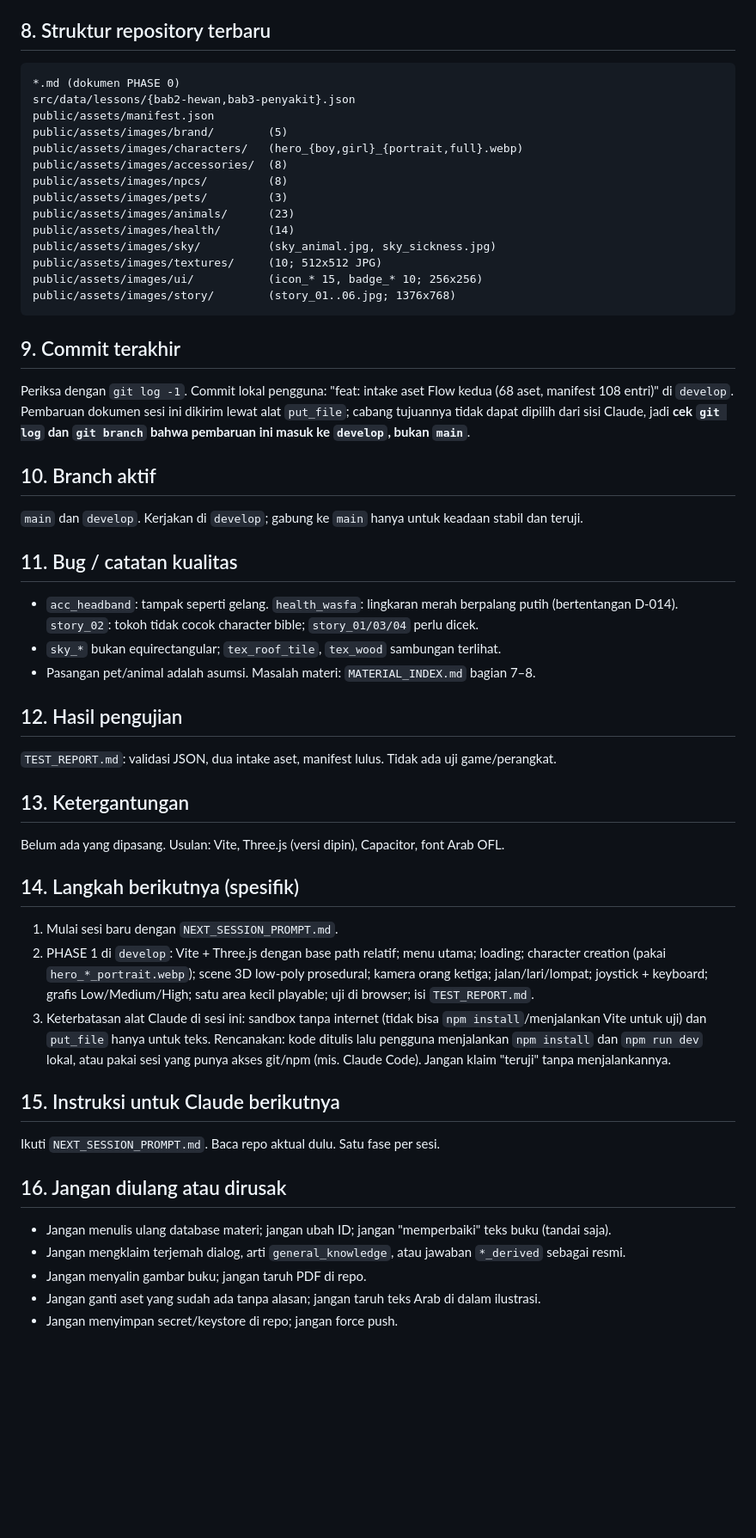
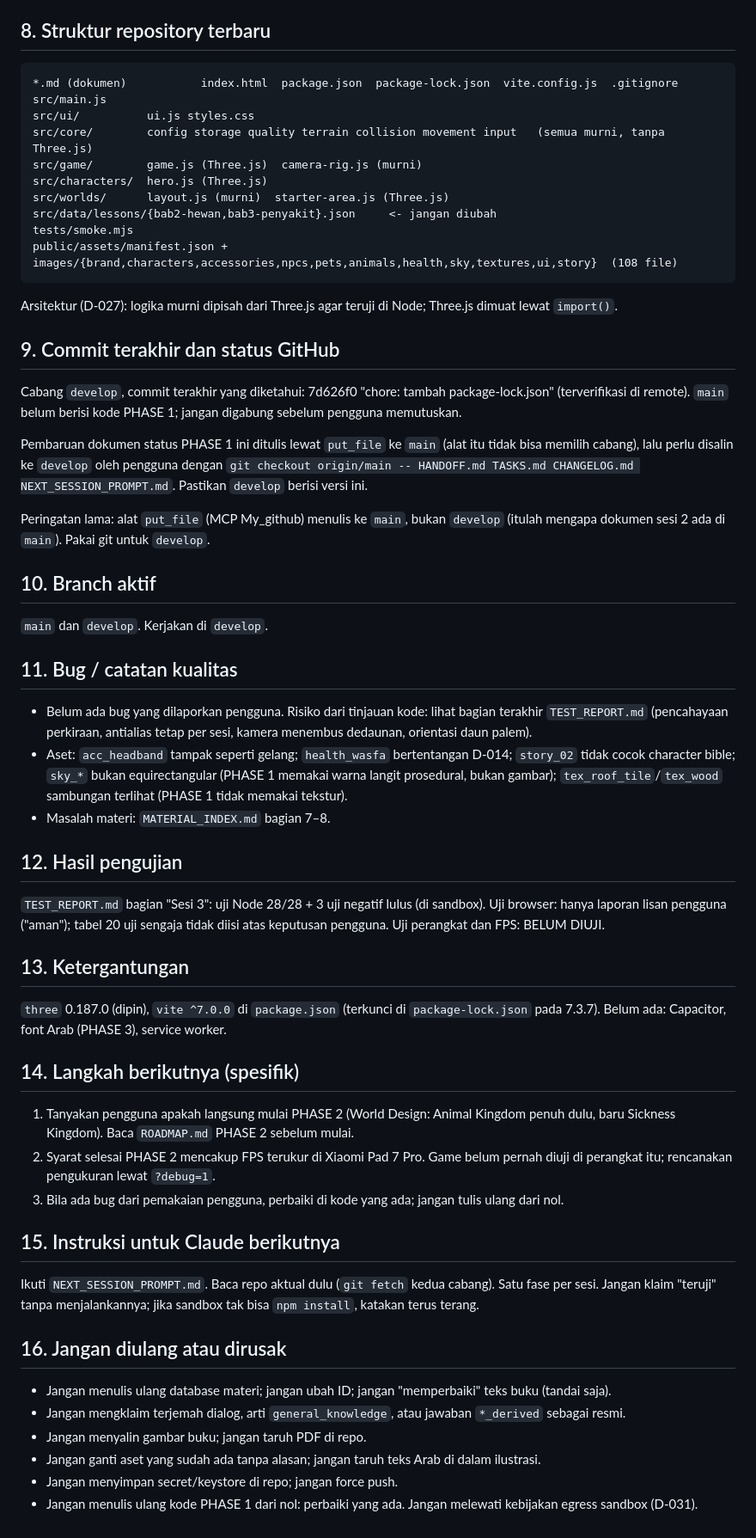
Before and after one commit to sherlocomp-cyber/Sherlocomp-world, a Markdown page: HANDOFF.md, the part around one of its changes. Shown at 86% size. GitHub-like rendering; blank space fills up the shorter version.

Commit message:
docs: tandai PHASE 1 selesai (laporan lisan pengguna) - HANDOFF

````diff
--- a/HANDOFF.md
+++ b/HANDOFF.md
@@ -38,46 +53,47 @@ Aset: 108 file di `public/assets/images/{brand,characters,accessories,npcs,pets,
 
 ## 8. Struktur repository terbaru
 ```
-*.md (dokumen PHASE 0)
-src/data/lessons/{bab2-hewan,bab3-penyakit}.json
-public/assets/manifest.json
-public/assets/images/brand/        (5)
-public/assets/images/characters/   (hero_{boy,girl}_{portrait,full}.webp)
-public/assets/images/accessories/  (8)
-public/assets/images/npcs/         (8)
-public/assets/images/pets/         (3)
-public/assets/images/animals/      (23)
-public/assets/images/health/       (14)
-public/assets/images/sky/          (sky_animal.jpg, sky_sickness.jpg)
-public/assets/images/textures/     (10; 512x512 JPG)
-public/assets/images/ui/           (icon_* 15, badge_* 10; 256x256)
-public/assets/images/story/        (story_01..06.jpg; 1376x768)
+*.md (dokumen)           index.html  package.json  package-lock.json  vite.config.js  .gitignore
+src/main.js
+src/ui/          ui.js styles.css
+src/core/        config storage quality terrain collision movement input   (semua murni, tanpa Three.js)
+src/game/        game.js (Three.js)  camera-rig.js (murni)
+src/characters/  hero.js (Three.js)
+src/worlds/      layout.js (murni)  starter-area.js (Three.js)
+src/data/lessons/{bab2-hewan,bab3-penyakit}.json     <- jangan diubah
+tests/smoke.mjs
+public/assets/manifest.json + images/{brand,characters,accessories,npcs,pets,animals,health,sky,textures,ui,story}  (108 file)
 ```
+Arsitektur (D-027): logika murni dipisah dari Three.js agar teruji di Node; Three.js dimuat lewat `import()`.
 
-## 9. Commit terakhir
-Periksa dengan `git log -1`. Commit lokal pengguna: "feat: intake aset Flow kedua (68 aset, manifest 108 entri)" di `develop`. Pembaruan dokumen sesi ini dikirim lewat alat `put_file`; cabang tujuannya tidak dapat dipilih dari sisi Claude, jadi **cek `git log` dan `git branch` bahwa pembaruan ini masuk ke `develop`, bukan `main`**.
+## 9. Commit terakhir dan status GitHub
+Cabang `develop`, commit terakhir yang diketahui: 7d626f0 "chore: tambah package-lock.json" (terverifikasi di remote). `main` belum berisi kode PHASE 1; jangan digabung sebelum pengguna memutuskan.
+
+Pembaruan dokumen status PHASE 1 ini ditulis lewat `put_file` ke `main` (alat itu tidak bisa memilih cabang), lalu perlu disalin ke `develop` oleh pengguna dengan `git checkout origin/main -- HANDOFF.md TASKS.md CHANGELOG.md NEXT_SESSION_PROMPT.md`. Pastikan `develop` berisi versi ini.
+
+Peringatan lama: alat `put_file` (MCP My_github) menulis ke `main`, bukan `develop` (itulah mengapa dokumen sesi 2 ada di `main`). Pakai git untuk `develop`.
 
 ## 10. Branch aktif
-`main` dan `develop`. Kerjakan di `develop`; gabung ke `main` hanya untuk keadaan stabil dan teruji.
+`main` dan `develop`. Kerjakan di `develop`.
 
 ## 11. Bug / catatan kualitas
-- `acc_headband`: tampak seperti gelang. `health_wasfa`: lingkaran merah berpalang putih (bertentangan D-014). `story_02`: tokoh tidak cocok character bible; `story_01/03/04` perlu dicek.
-- `sky_*` bukan equirectangular; `tex_roof_tile`, `tex_wood` sambungan terlihat.
-- Pasangan pet/animal adalah asumsi. Masalah materi: `MATERIAL_INDEX.md` bagian 7–8.
+- Belum ada bug yang dilaporkan pengguna. Risiko dari tinjauan kode: lihat bagian terakhir `TEST_REPORT.md` (pencahayaan perkiraan, antialias tetap per sesi, kamera menembus dedaunan, orientasi daun palem).
+- Aset: `acc_headband` tampak seperti gelang; `health_wasfa` bertentangan D-014; `story_02` tidak cocok character bible; `sky_*` bukan equirectangular (PHASE 1 memakai warna langit prosedural, bukan gambar); `tex_roof_tile`/`tex_wood` sambungan terlihat (PHASE 1 tidak memakai tekstur).
+- Masalah materi: `MATERIAL_INDEX.md` bagian 7–8.
 
 ## 12. Hasil pengujian
-`TEST_REPORT.md`: validasi JSON, dua intake aset, manifest lulus. Tidak ada uji game/perangkat.
+`TEST_REPORT.md` bagian "Sesi 3": uji Node 28/28 + 3 uji negatif lulus (di sandbox). Uji browser: hanya laporan lisan pengguna ("aman"); tabel 20 uji sengaja tidak diisi atas keputusan pengguna. Uji perangkat dan FPS: BELUM DIUJI.
 
 ## 13. Ketergantungan
-Belum ada yang dipasang. Usulan: Vite, Three.js (versi dipin), Capacitor, font Arab OFL.
+`three` 0.187.0 (dipin), `vite ^7.0.0` di `package.json` (terkunci di `package-lock.json` pada 7.3.7). Belum ada: Capacitor, font Arab (PHASE 3), service worker.
 
 ## 14. Langkah berikutnya (spesifik)
-1. Mulai sesi baru dengan `NEXT_SESSION_PROMPT.md`.
-2. PHASE 1 di `develop`: Vite + Three.js dengan base path relatif; menu utama; loading; character creation (pakai `hero_*_portrait.webp`); scene 3D low-poly prosedural; kamera orang ketiga; jalan/lari/lompat; joystick + keyboard; grafis Low/Medium/High; satu area kecil playable; uji di browser; isi `TEST_REPORT.md`.
-3. Keterbatasan alat Claude di sesi ini: sandbox tanpa internet (tidak bisa `npm install`/menjalankan Vite untuk uji) dan `put_file` hanya untuk teks. Rencanakan: kode ditulis lalu pengguna menjalankan `npm install` dan `npm run dev` lokal, atau pakai sesi yang punya akses git/npm (mis. Claude Code). Jangan klaim "teruji" tanpa menjalankannya.
+1. Tanyakan pengguna apakah langsung mulai PHASE 2 (World Design: Animal Kingdom penuh dulu, baru Sickness Kingdom). Baca `ROADMAP.md` PHASE 2 sebelum mulai.
+2. Syarat selesai PHASE 2 mencakup FPS terukur di Xiaomi Pad 7 Pro. Game belum pernah diuji di perangkat itu; rencanakan pengukuran lewat `?debug=1`.
+3. Bila ada bug dari pemakaian pengguna, perbaiki di kode yang ada; jangan tulis ulang dari nol.
 
 ## 15. Instruksi untuk Claude berikutnya
-Ikuti `NEXT_SESSION_PROMPT.md`. Baca repo aktual dulu. Satu fase per sesi.
+Ikuti `NEXT_SESSION_PROMPT.md`. Baca repo aktual dulu (`git fetch` kedua cabang). Satu fase per sesi. Jangan klaim "teruji" tanpa menjalankannya; jika sandbox tak bisa `npm install`, katakan terus terang.
 
 ## 16. Jangan diulang atau dirusak
 - Jangan menulis ulang database materi; jangan ubah ID; jangan "memperbaiki" teks buku (tandai saja).
@@ -85,3 +101,4 @@ Ikuti `NEXT_SESSION_PROMPT.md`. Baca repo aktual dulu. Satu fase per sesi.
 - Jangan menyalin gambar buku; jangan taruh PDF di repo.
 - Jangan ganti aset yang sudah ada tanpa alasan; jangan taruh teks Arab di dalam ilustrasi.
 - Jangan menyimpan secret/keystore di repo; jangan force push.
+- Jangan menulis ulang kode PHASE 1 dari nol: perbaiki yang ada. Jangan melewati kebijakan egress sandbox (D-031).
````
Also changed, not shown: other parts of HANDOFF.md (+34 -19 lines).
